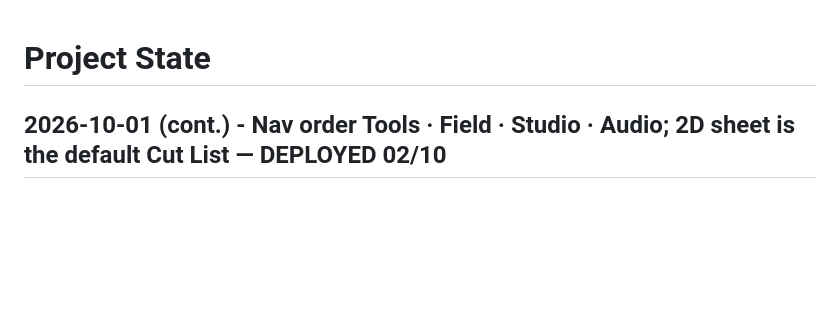
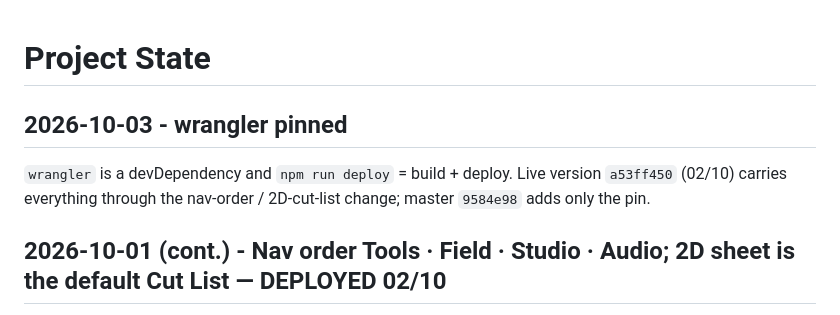
Before and after one commit to vishvaddi/vishvaddi.com, a Markdown page: docs/PROJECT_STATE.md, the part around the change. Rendered like a GitHub page; blank space fills up the shorter version.

```diff
--- a/docs/PROJECT_STATE.md
+++ b/docs/PROJECT_STATE.md
@@ -1,4 +1,8 @@
 # Project State
+
+## 2026-10-03 - wrangler pinned
+
+`wrangler` is a devDependency and `npm run deploy` = build + deploy. Live version `a53ff450` (02/10) carries everything through the nav-order / 2D-cut-list change; master `9584e98` adds only the pin.
 
 ## 2026-10-01 (cont.) - Nav order Tools · Field · Studio · Audio; 2D sheet is the default Cut List — DEPLOYED 02/10
 
```
Also changed, not shown: docs/RUN_LOG.md (+1 -0 lines).
